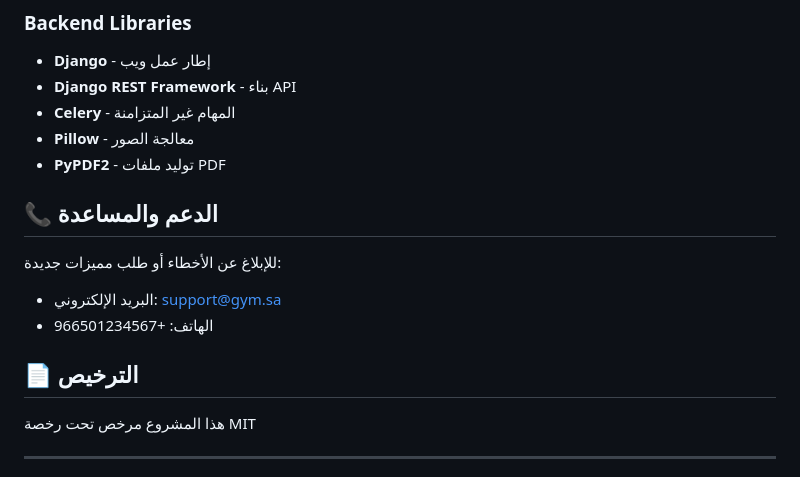
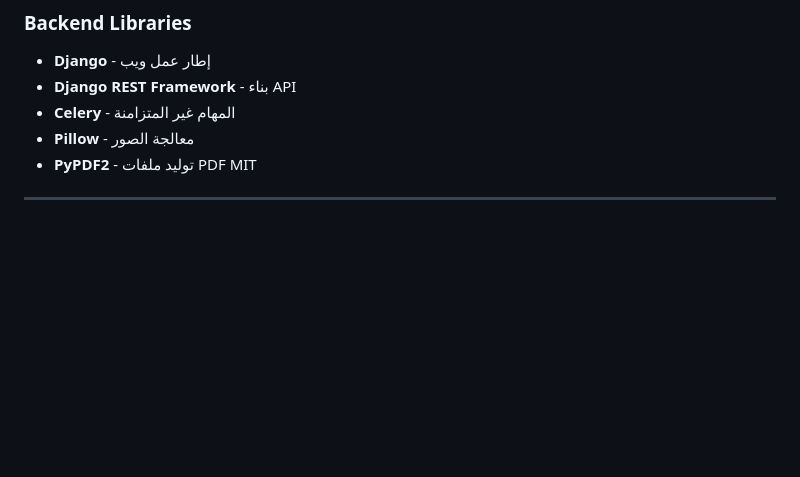
Before and after one commit to mMando123/gym_management, a Markdown page: README.md, the part around the change. Drawn GitHub-style; blank space fills up the shorter version.

Commit message:
Update README by removing support and license sectionshh
Removed support and licensing sections from README.

```diff
--- a/README.md
+++ b/README.md
@@ -214,16 +214,7 @@ python manage.py runserver
 - **Celery** - المهام غير المتزامنة
 - **Pillow** - معالجة الصور
 - **PyPDF2** - توليد ملفات PDF
-
-## 📞 الدعم والمساعدة
-
-للإبلاغ عن الأخطاء أو طلب مميزات جديدة:
-- البريد الإلكتروني: support@gym.sa
-- الهاتف: +966501234567
-
-## 📄 الترخيص
-
-هذا المشروع مرخص تحت رخصة MIT
+MIT
 
 ---
 
```
